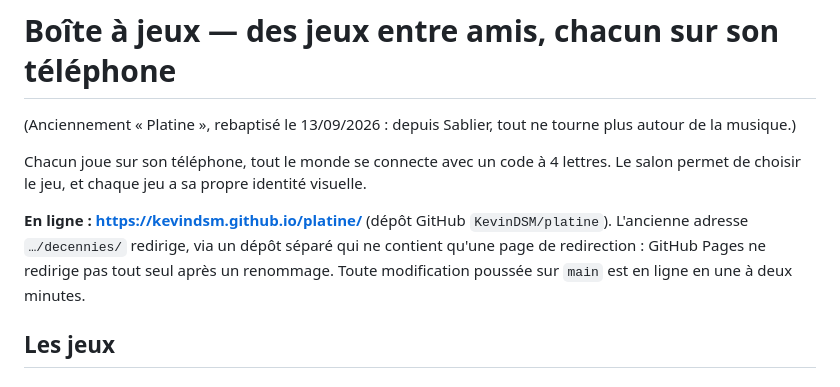
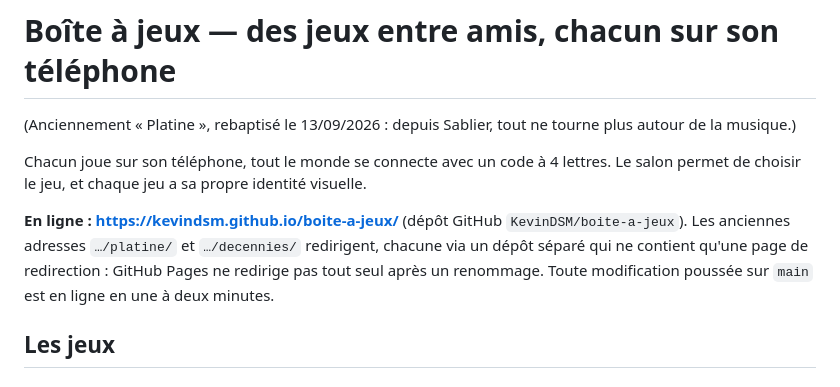
Before and after one commit to KevinDSM/boite-a-jeux, a Markdown page: README.md, the part around the change. GitHub-like rendering.

Commit message:
README : nouvelle adresse boite-a-jeux
Co-Authored-By: Claude Fable 5.1 <noreply@anthropic.com>

```diff
--- a/README.md
+++ b/README.md
@@ -5,9 +5,9 @@
 Chacun joue sur son téléphone, tout le monde se connecte avec un code à 4 lettres.
 Le salon permet de choisir le jeu, et chaque jeu a sa propre identité visuelle.
 
-**En ligne : https://kevindsm.github.io/platine/** (dépôt GitHub `KevinDSM/platine`).
-L'ancienne adresse `…/decennies/` redirige, via un dépôt séparé qui ne contient qu'une page
-de redirection : GitHub Pages ne redirige pas tout seul après un renommage.
+**En ligne : https://kevindsm.github.io/boite-a-jeux/** (dépôt GitHub `KevinDSM/boite-a-jeux`).
+Les anciennes adresses `…/platine/` et `…/decennies/` redirigent, chacune via un dépôt séparé
+qui ne contient qu'une page de redirection : GitHub Pages ne redirige pas tout seul après un renommage.
 Toute modification poussée sur `main` est en ligne en une à deux minutes.
 
 ## Les jeux
```
